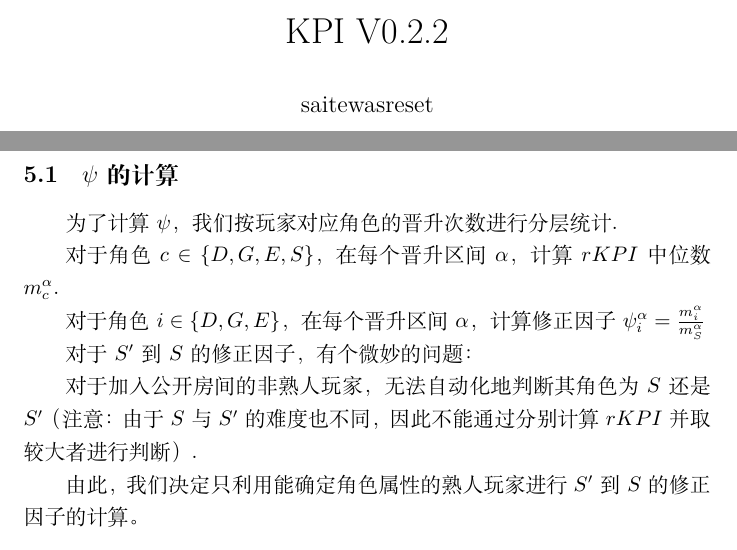
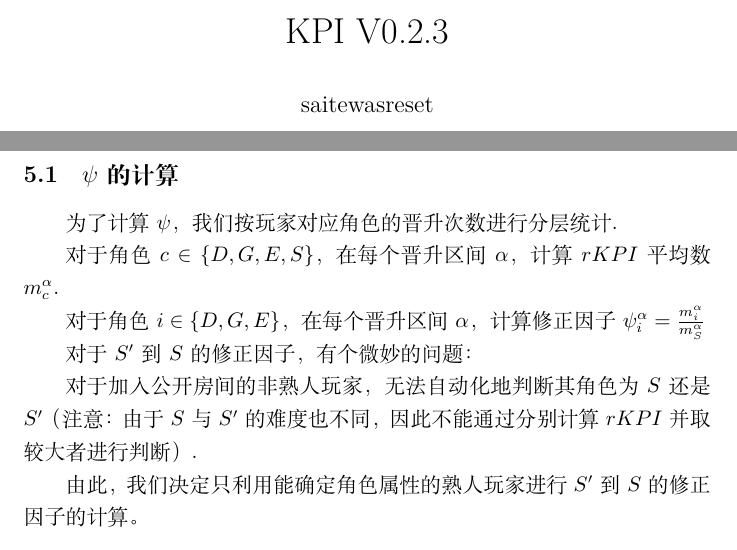
Before and after one commit to saitewasreset/DRG_MissionMonitor, a LaTeX document (KPI/kpi_main.tex): two parts of pages 1 and 11 of 18, joined at a grey line, cut so that both start at the same text. Compiled offline with XeLaTeX.

Commit message:
KPI: v0.2.3: using average raw KPI for character factor.

```diff
--- a/KPI/kpi_main.tex
+++ b/KPI/kpi_main.tex
@@ -7,7 +7,7 @@
 
 \begin{document}
 
-\title{KPI V0.2.2}
+\title{KPI V0.2.3}
 \author{saitewasreset}
 
 \maketitle
@@ -620,7 +620,7 @@ $f(x)$的定义域为$[0, 1]$，值域为$(-\infty, 1]$.
 
 为了计算$\psi$，我们按玩家对应角色的晋升次数进行分层统计.
 
-对于角色$c \in \{D, G, E, S\}$，在每个晋升区间$\alpha$，计算$rKPI$中位数$m_c^\alpha$.
+对于角色$c \in \{D, G, E, S\}$，在每个晋升区间$\alpha$，计算$rKPI$平均数$m_c^\alpha$.
 
 对于角色$i \in \{D, G, E\}$，在每个晋升区间$\alpha$，计算修正因子$\psi_i^\alpha = \frac{m_i^\alpha}{m_S^\alpha}$
 
```
